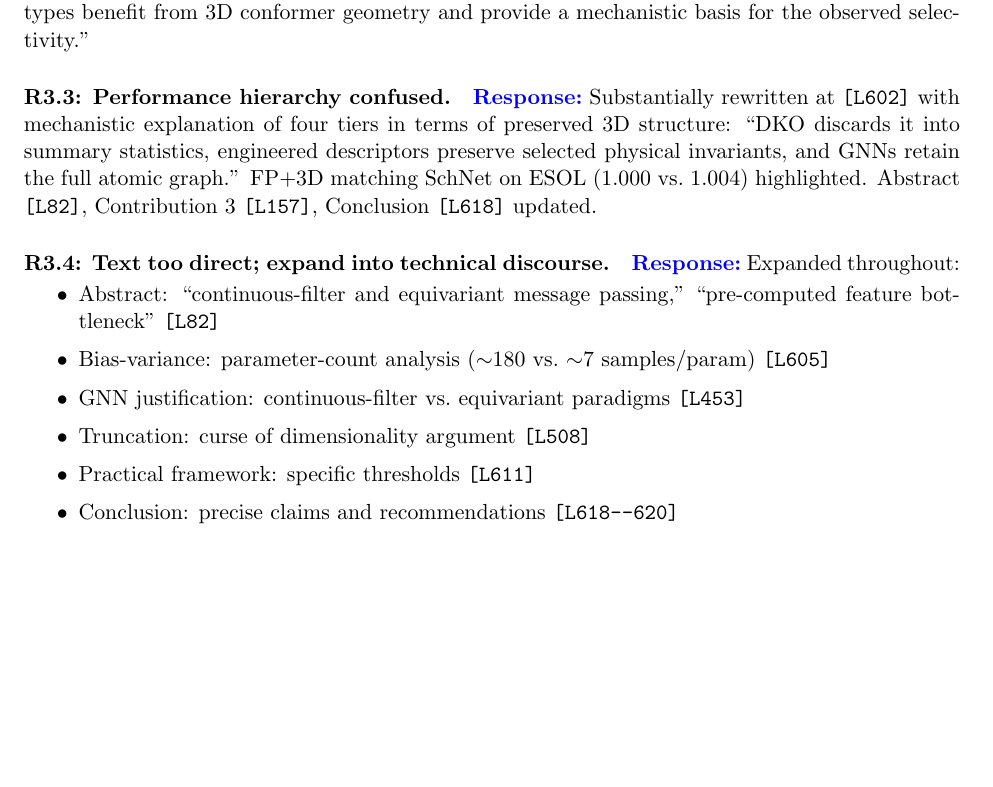
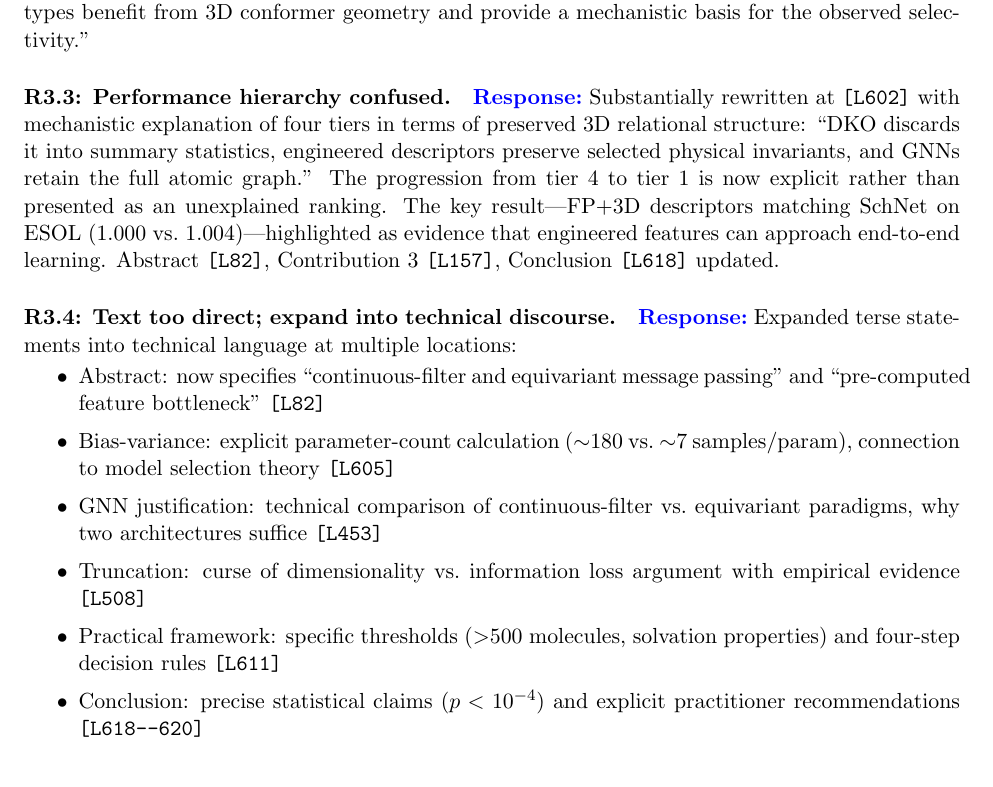
Before and after one commit to JasperZG/dko, a LaTeX document (paper/rebuttal_R3.tex): part of the page, cut so that both start at the same text. Compiled offline with pdfLaTeX.

Commit message:
Expand rebuttals to fill 2500 char limit
R1: 2464 chars, R2: 2478 chars, R3: 2402 chars.

```diff
--- a/paper/rebuttal_R3.tex
+++ b/paper/rebuttal_R3.tex
@@ -34,18 +34,18 @@
 
 \point{R3.3: Performance hierarchy confused.}
 
-\response Substantially rewritten at \lines{602} with mechanistic explanation of four tiers in terms of preserved 3D structure: ``DKO discards it into summary statistics, engineered descriptors preserve selected physical invariants, and GNNs retain the full atomic graph.'' FP+3D matching SchNet on ESOL (1.000 vs.\ 1.004) highlighted. Abstract \lines{82}, Contribution~3 \lines{157}, Conclusion \lines{618} updated.
+\response Substantially rewritten at \lines{602} with mechanistic explanation of four tiers in terms of preserved 3D relational structure: ``DKO discards it into summary statistics, engineered descriptors preserve selected physical invariants, and GNNs retain the full atomic graph.'' The progression from tier 4 to tier 1 is now explicit rather than presented as an unexplained ranking. The key result---FP+3D descriptors matching SchNet on ESOL (1.000 vs.\ 1.004)---highlighted as evidence that engineered features can approach end-to-end learning. Abstract \lines{82}, Contribution~3 \lines{157}, Conclusion \lines{618} updated.
 
 \point{R3.4: Text too direct; expand into technical discourse.}
 
-\response Expanded throughout:
+\response Expanded terse statements into technical language at multiple locations:
 \begin{itemize}[itemsep=1pt, topsep=2pt]
-    \item Abstract: ``continuous-filter and equivariant message passing,'' ``pre-computed feature bottleneck'' \lines{82}
-    \item Bias-variance: parameter-count analysis (${\sim}180$ vs.\ ${\sim}7$ samples/param) \lines{605}
-    \item GNN justification: continuous-filter vs.\ equivariant paradigms \lines{453}
-    \item Truncation: curse of dimensionality argument \lines{508}
-    \item Practical framework: specific thresholds \lines{611}
-    \item Conclusion: precise claims and recommendations \lines{618--620}
+    \item Abstract: now specifies ``continuous-filter and equivariant message passing'' and ``pre-computed feature bottleneck'' \lines{82}
+    \item Bias-variance: explicit parameter-count calculation (${\sim}180$ vs.\ ${\sim}7$ samples/param), connection to model selection theory \lines{605}
+    \item GNN justification: technical comparison of continuous-filter vs.\ equivariant paradigms, why two architectures suffice \lines{453}
+    \item Truncation: curse of dimensionality vs.\ information loss argument with empirical evidence \lines{508}
+    \item Practical framework: specific thresholds ($>$500 molecules, solvation properties) and four-step decision rules \lines{611}
+    \item Conclusion: precise statistical claims ($p < 10^{-4}$) and explicit practitioner recommendations \lines{618--620}
 \end{itemize}
 
 \end{document}
```
Also changed, not shown: paper/rebuttal_R1.tex (+5 -5 lines), paper/rebuttal_R2.tex (+5 -5 lines), paper/rebuttal_R1.pdf, paper/rebuttal_R2.pdf, paper/rebuttal_R3.pdf.
